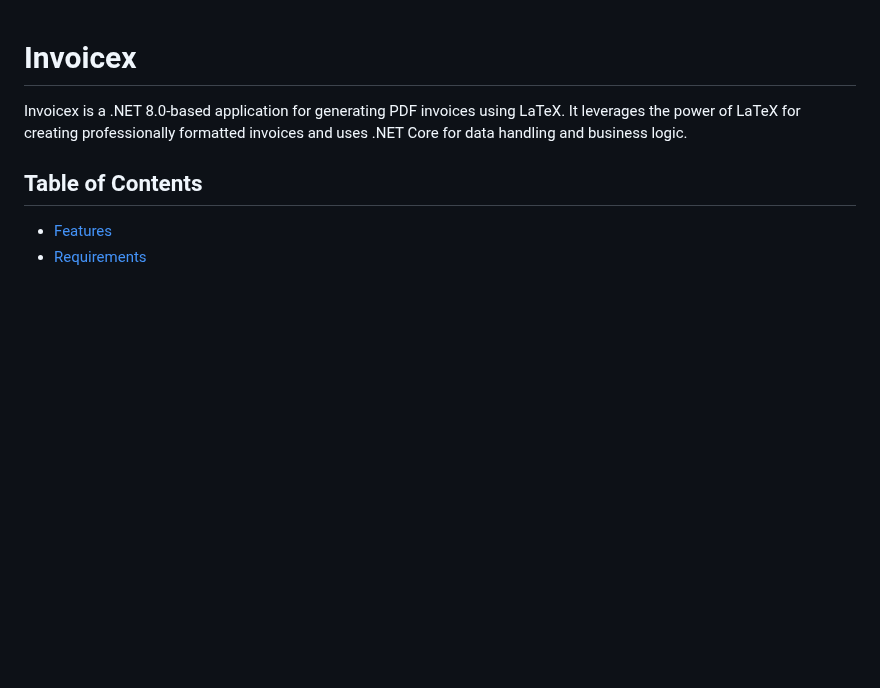
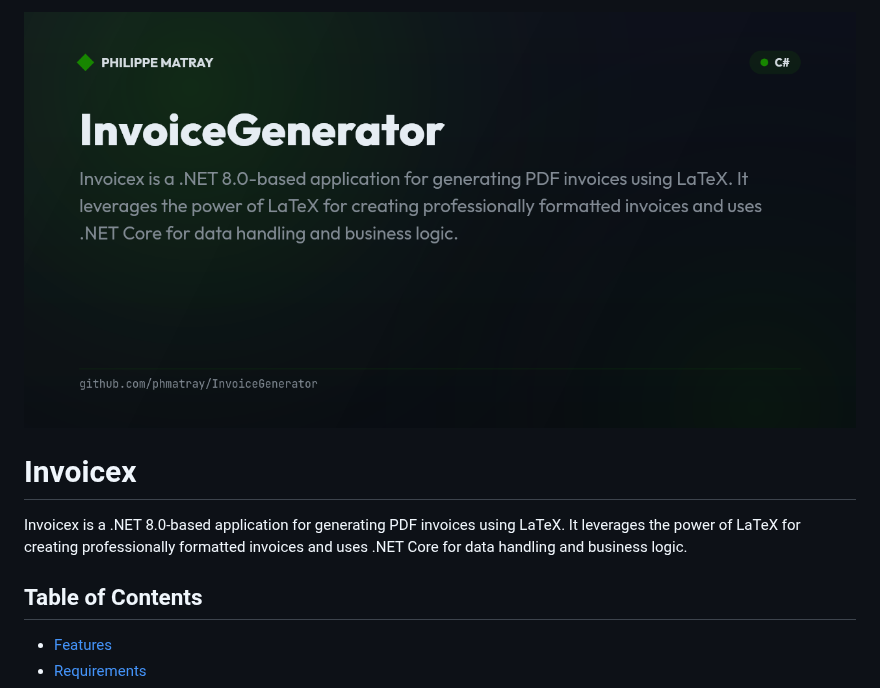
Before and after one commit to phmatray/InvoiceGenerator, a Markdown page: README.md, the part around the change. GitHub-like rendering; pictures changed too: .github/banner.png (added); blank space fills up the shorter version.

Commit message:
chore: add branded README banner

```diff
--- a/README.md
+++ b/README.md
@@ -1,3 +1,5 @@
+![InvoiceGenerator banner](.github/banner.png)
+
 # Invoicex
 
 Invoicex is a .NET 8.0-based application for generating PDF invoices using LaTeX. It leverages the power of LaTeX for creating professionally formatted invoices and uses .NET Core for data handling and business logic.
```
